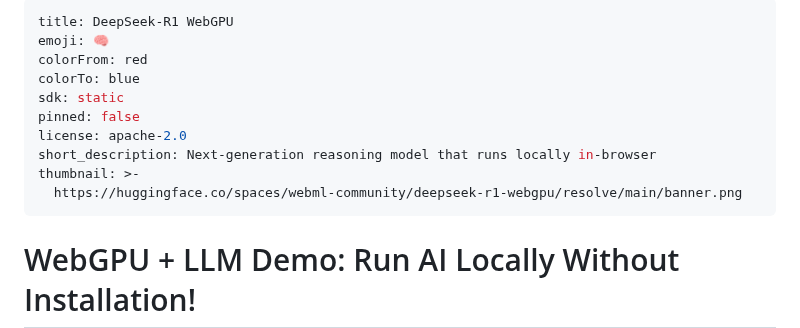
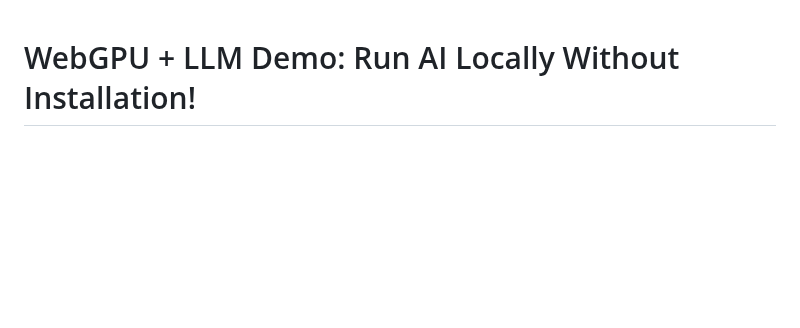
Before and after one commit to hannes-sistemica/browser-llm-webgpu, a Markdown page: README.md, the part around the change. Drawn GitHub-style; blank space fills up the shorter version.

```diff
--- a/README.md
+++ b/README.md
@@ -1,16 +1,3 @@
----
-title: DeepSeek-R1 WebGPU
-emoji: 🧠
-colorFrom: red
-colorTo: blue
-sdk: static
-pinned: false
-license: apache-2.0
-short_description: Next-generation reasoning model that runs locally in-browser
-thumbnail: >-
-  https://huggingface.co/spaces/webml-community/deepseek-r1-webgpu/resolve/main/banner.png
----
-
 # WebGPU + LLM Demo: Run AI Locally Without Installation!
 
 This demonstration shows how to use WebGPU and large language models (LLMs) directly in your browser - no installation required!
```
